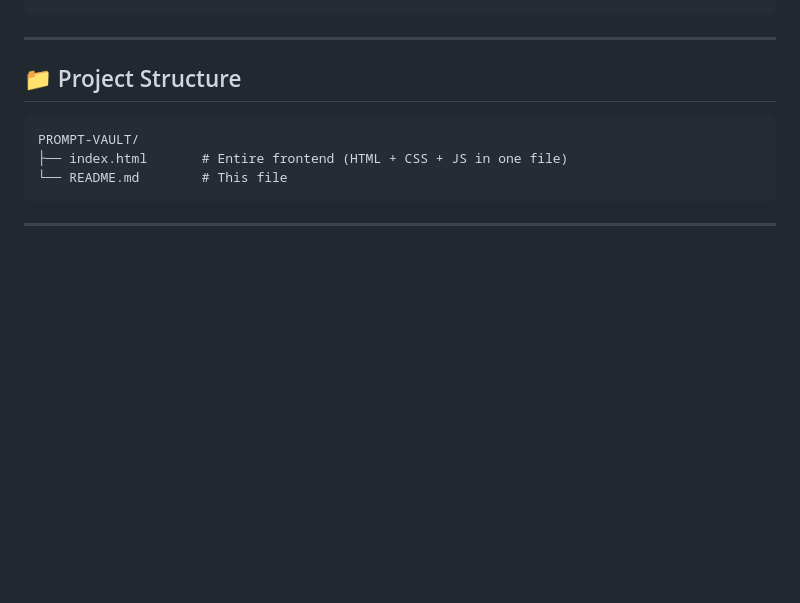
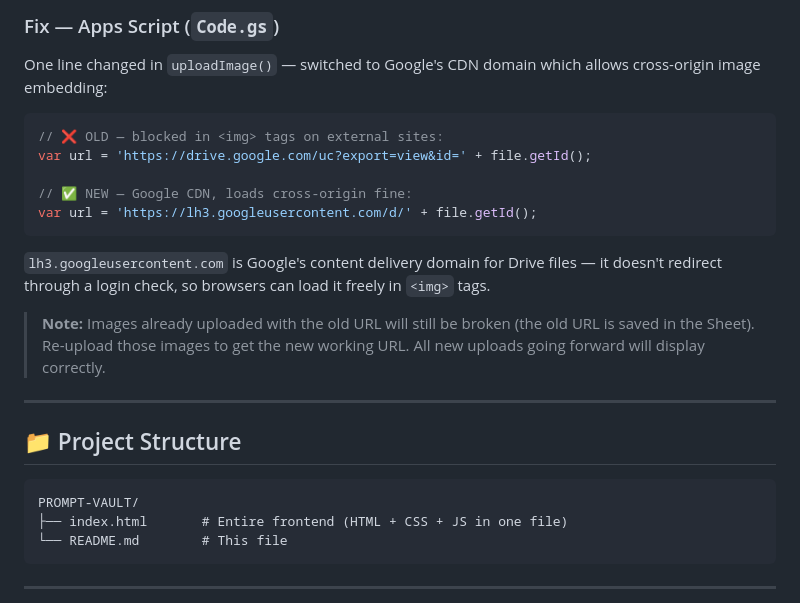
Before and after one commit to hamentuck-89/PROMPT-VAULT, a Markdown page: README.md, the part around one of its changes. Drawn GitHub-style; blank space fills up the shorter version.

````diff
--- a/README.md
+++ b/README.md
@@ -136,3 +150,17 @@ function doPost(e) {
+### Fix — Apps Script (`Code.gs`)
+One line changed in `uploadImage()` — switched to Google's CDN domain which allows cross-origin image embedding:
+
+```js
+// ❌ OLD — blocked in <img> tags on external sites:
+var url = 'https://drive.google.com/uc?export=view&id=' + file.getId();
+
+// ✅ NEW — Google CDN, loads cross-origin fine:
+var url = 'https://lh3.googleusercontent.com/d/' + file.getId();
+```
+
+`lh3.googleusercontent.com` is Google's content delivery domain for Drive files — it doesn't redirect through a login check, so browsers can load it freely in `<img>` tags.
+
+> **Note:** Images already uploaded with the old URL will still be broken (the old URL is saved in the Sheet). Re-upload those images to get the new working URL. All new uploads going forward will display correctly.
 
 ---
 
````
Also changed, not shown: other parts of README.md (+34 -20 lines).
